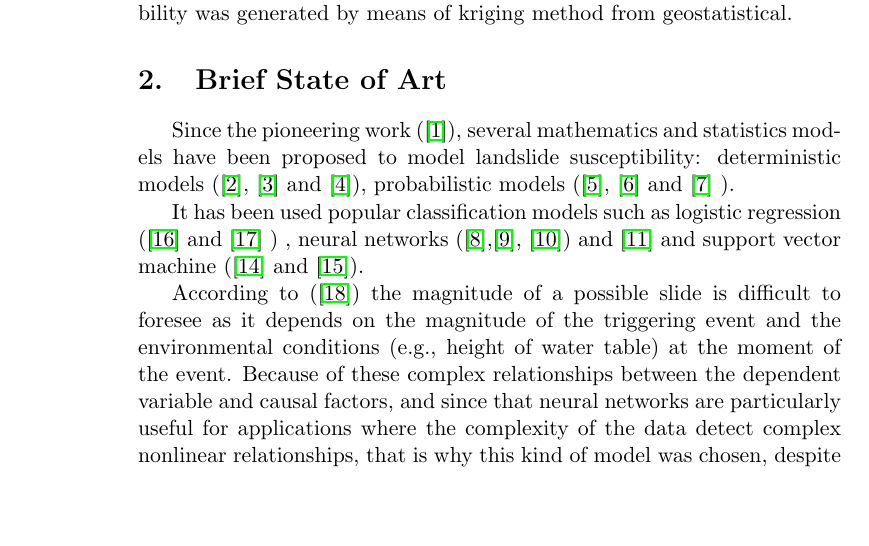
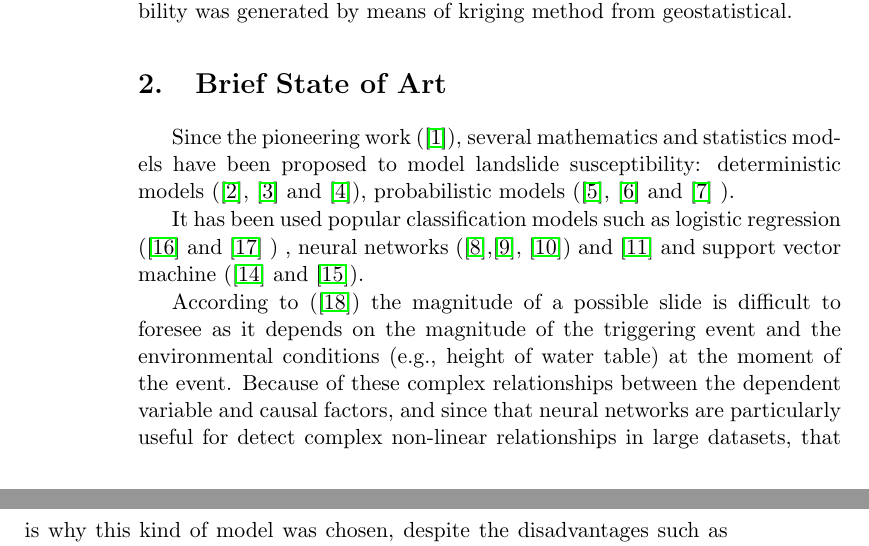
Before and after one commit to ricardoues/PaperSIMMAC2014, a LaTeX document (paper.tex): part of page 3 of 12 before the commit and two parts of pages 3 and 4 of 12 after it, the two joined at a grey line, cut so that both start at the same text. Compiled offline with pdfLaTeX.

Commit message:
01 June 2015 16:30

```diff
--- a/paper.tex
+++ b/paper.tex
@@ -124,7 +124,7 @@ It has been used popular classification models such as logistic regression (\cit
 
 
 According to (\cite{van2006landslide}) the magnitude of a possible
-slide is difficult to foresee as it depends on the magnitude of the triggering event and the environmental conditions (e.g., height of water table) at the moment of the event. Because of these complex relationships between the dependent variable and causal factors, and since that neural networks are particularly useful for applications where the complexity of the data detect complex nonlinear relationships, that is why this kind of model was chosen, despite the disadvantages such as greater computational burden and proneness to overfitting.
+slide is difficult to foresee as it depends on the magnitude of the triggering event and the environmental conditions (e.g., height of water table) at the moment of the event. Because of these complex relationships between the dependent variable and causal factors, and since that neural networks are particularly useful for detect complex non-linear relationships in large datasets, that is why this kind of model was chosen, despite the disadvantages such as greater computational burden and proneness to overfitting.
 
 
 
```
Also changed, not shown: paper.pdf.
